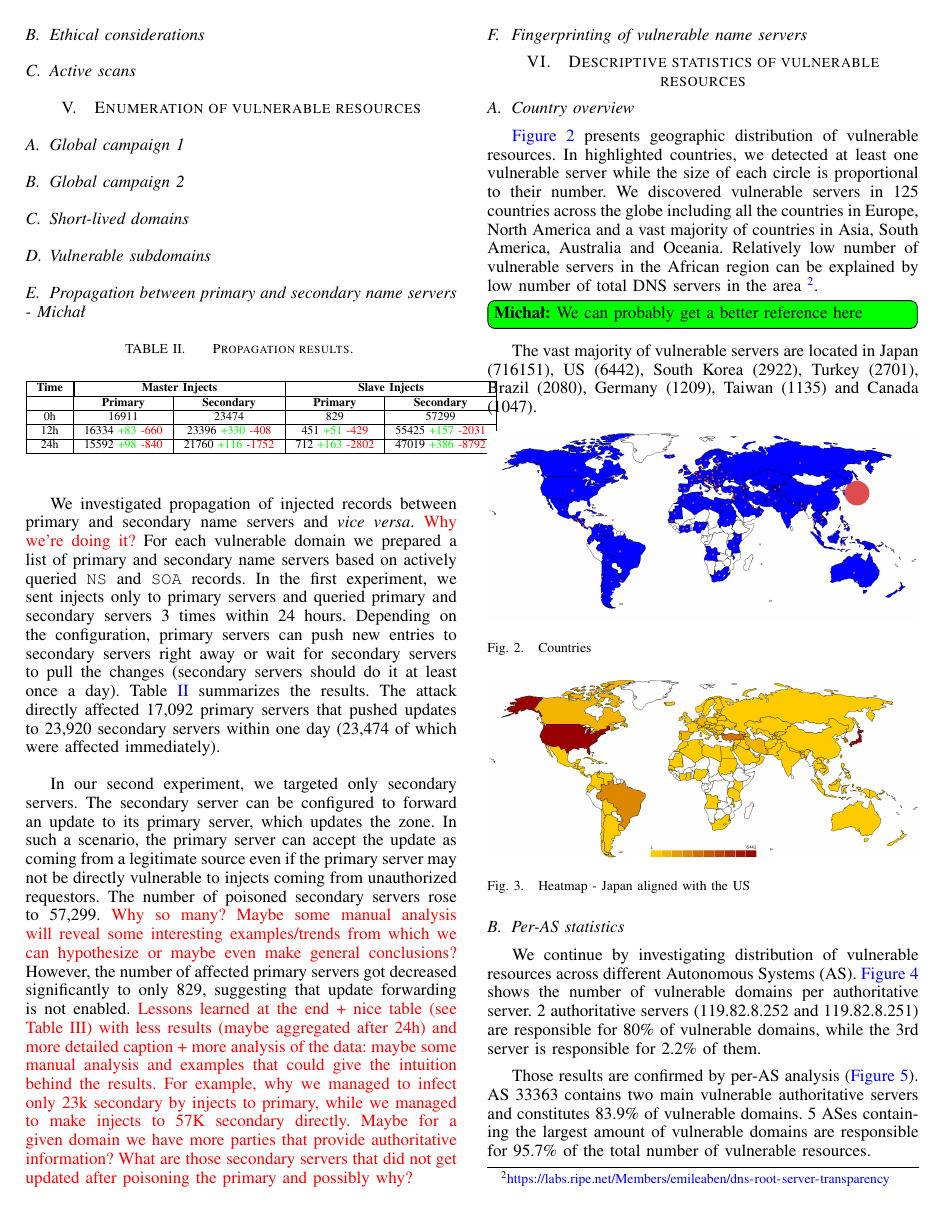
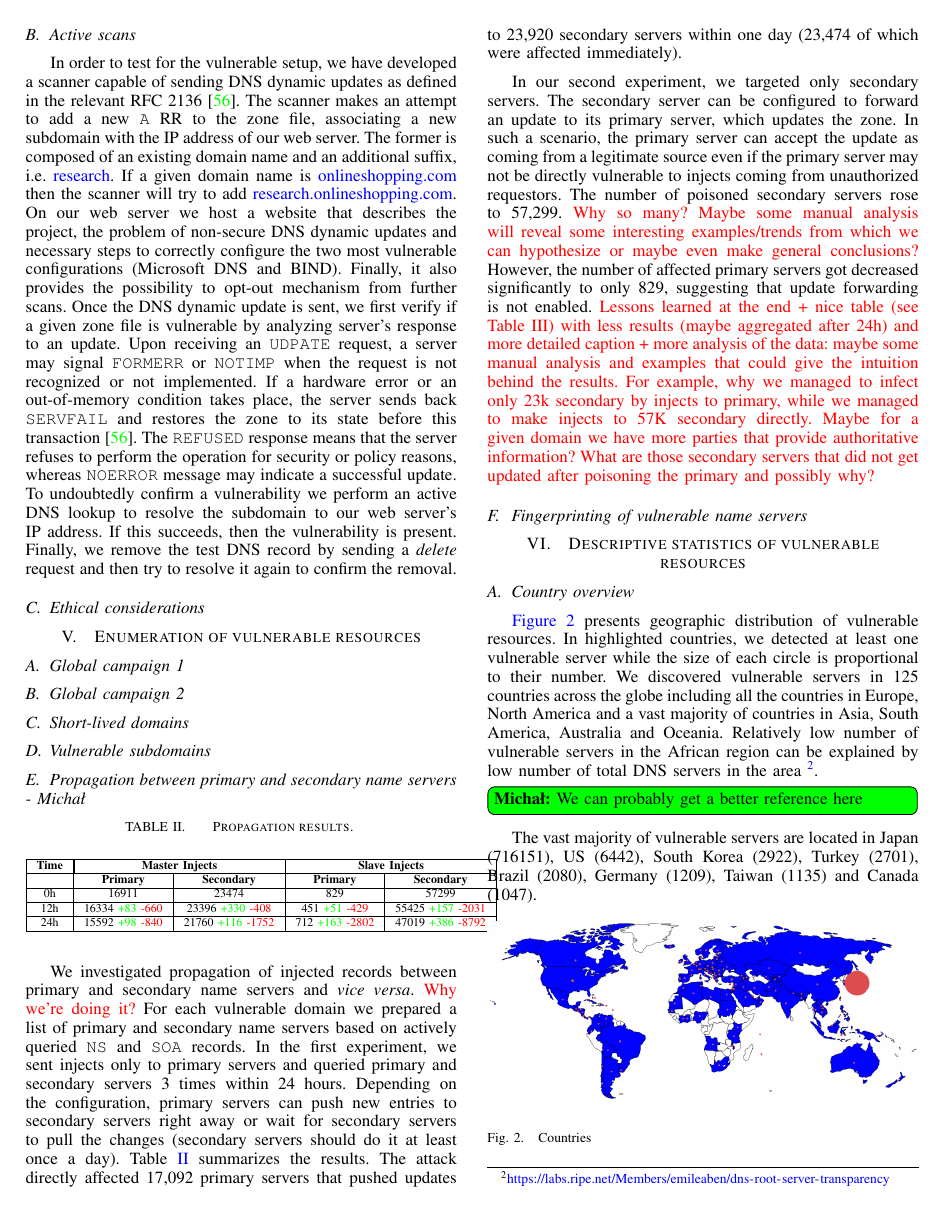
Before and after one commit to nyczrok/Non-secure-dynamic-updates-in-DNS, a LaTeX paper (ndss-1.tex, which reads sections/methodology.tex): page 4 of 9. Compiled offline with pdfLaTeX.

Commit message:
MK: active scans - first draft

```diff
--- a/sections/methodology.tex
+++ b/sections/methodology.tex
@@ -43,5 +43,21 @@ Domain--NS IP pairs & 3,277,097,568 & 5,032,117,394 & 104,955,041\\
 
 
 
+\subsection{Active scans}
+
+In order to test for the vulnerable setup, we have developed a scanner capable of sending DNS dynamic updates as defined in the relevant RFC 2136~\cite{rfc2136}.
+The scanner makes an attempt to add a new \texttt{A} RR to the zone file, associating a new subdomain with the IP address of our web server.
+The former is composed of an existing domain name and an additional suffix, i.e. \url{research}.
+If a given domain name is \url{onlineshopping.com} then the scanner will try to add \url{research.onlineshopping.com}.
+On our web server we host a website that describes the project, the problem of non-secure DNS dynamic updates and necessary steps to correctly configure the two most vulnerable configurations (Microsoft DNS and BIND).
+Finally, it also provides the possibility to opt-out mechanism from further scans.
+%
+Once the DNS dynamic update is sent, we first verify if a given zone file is vulnerable by analyzing server's response to an update.
+Upon receiving an \texttt{UDPATE} request, a server may signal \texttt{FORMERR} or \texttt{NOTIMP} when the request is not recognized or not implemented.
+If a hardware error or an out-of-memory condition takes place, the server sends back \texttt{SERVFAIL} and restores the zone to its state before this transaction \cite{rfc2136}.
+The \texttt{REFUSED} response means that the server refuses to perform the operation for security or policy reasons, whereas \texttt{NOERROR} message may indicate a successful update.
+To undoubtedly confirm a vulnerability we perform an active DNS lookup to resolve the subdomain to our web server’s IP address.
+If this succeeds, then the vulnerability is present.
+Finally, we remove the test DNS record by sending a \textit{delete} request and then try to resolve it again to confirm the removal.
+
 \subsection{Ethical considerations}
-\subsection{Active scans}
```
Also changed, not shown: sections/methodology.tex (6 more changed lines).
